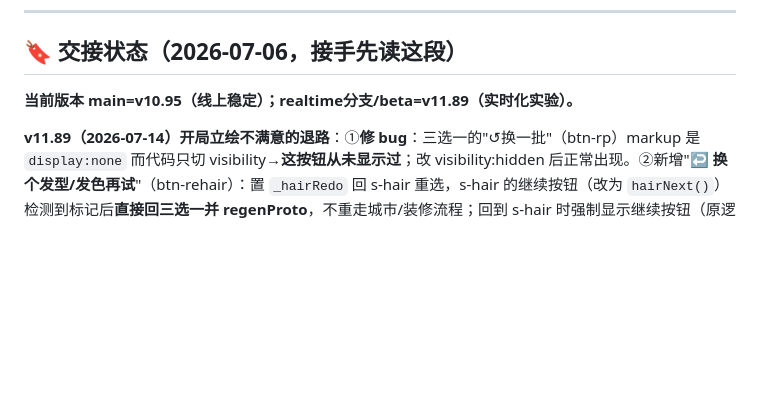
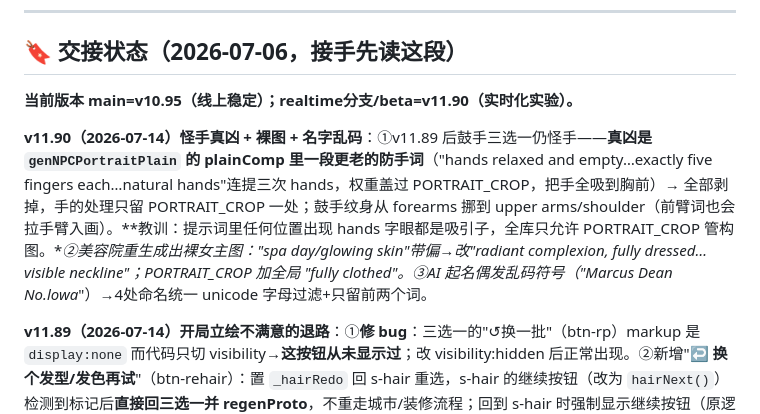
Before and after one commit to liziting2023-boop/off-the-record, a Markdown page: CLAUDE.md, the part around the change. Rendered like a GitHub page; blank space fills up the shorter version.

Commit message:
docs: CLAUDE.md — v11.90 real hands attractor, dressed portraits, name sanitize
Co-Authored-By: Claude Opus 4.8 <noreply@anthropic.com>

```diff
--- a/CLAUDE.md
+++ b/CLAUDE.md
@@ -19,7 +19,9 @@
 
 ## 🔖 交接状态（2026-07-06，接手先读这段）
 
-**当前版本 main=v10.95（线上稳定）；realtime分支/beta=v11.89（实时化实验）。**
+**当前版本 main=v10.95（线上稳定）；realtime分支/beta=v11.90（实时化实验）。**
+
+**v11.90（2026-07-14）怪手真凶 + 裸图 + 名字乱码**：①v11.89 后鼓手三选一仍怪手——**真凶是 `genNPCPortraitPlain` 的 plainComp 里一段更老的防手词**（"hands relaxed and empty…exactly five fingers each…natural hands"连提三次 hands，权重盖过 PORTRAIT_CROP，把手全吸到胸前）→ 全部剥掉，手的处理只留 PORTRAIT_CROP 一处；鼓手纹身从 forearms 挪到 upper arms/shoulder（前臂词也会拉手臂入画）。**教训：提示词里任何位置出现 hands 字眼都是吸引子，全库只允许 PORTRAIT_CROP 管构图。**②美容院重生成出裸女主图："spa day/glowing skin"带偏→改"radiant complexion, fully dressed…visible neckline"；PORTRAIT_CROP 加全局 "fully clothed"。③AI 起名偶发乱码符号（"Marcus Dean No.lowa*"）→4处命名统一 unicode 字母过滤+只留前两个词。
 
 **v11.89（2026-07-14）开局立绘不满意的退路**：①**修 bug**：三选一的"↺换一批"（btn-rp）markup 是 `display:none` 而代码只切 visibility→**这按钮从未显示过**；改 visibility:hidden 后正常出现。②新增"**↩ 换个发型/发色再试**"（btn-rehair）：置 `_hairRedo` 回 s-hair 重选，s-hair 的继续按钮（改为 `hairNext()`）检测到标记后**直接回三选一并 regenProto**，不重走城市/装修流程；回到 s-hair 时强制显示继续按钮（原逻辑要点卡片才亮）。游戏中途换造型的入口早已有：**美发店**（4发型×5发色，同seed换发不换脸，NPC会注意到新造型`_lookChange`）、**美容院**（新seed整张重生成=换脸）。
 
```
